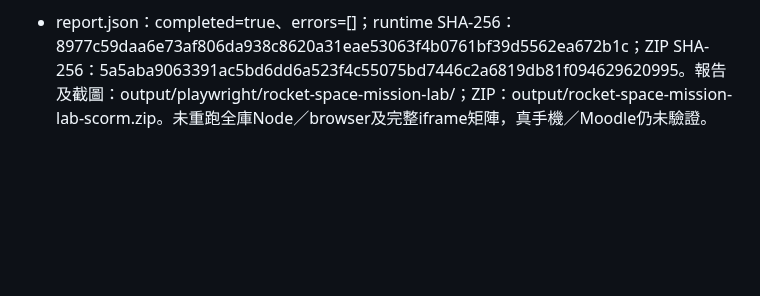
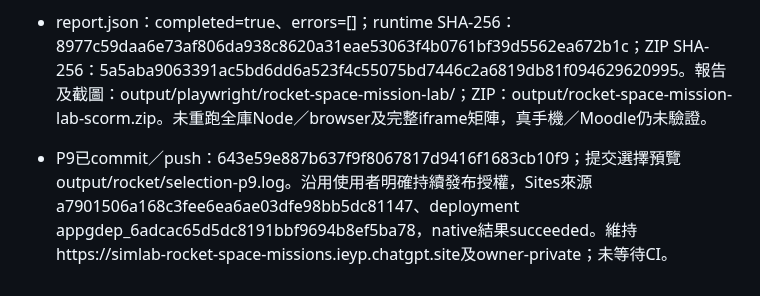
Before and after one commit to frenselw/simlab, a Markdown page: plans/40-rocket-space-mission-lab.md, the part around the change. GitHub-like rendering; blank space fills up the shorter version.

Commit message:
docs(rocket): record tank insertion deployment

```diff
--- a/plans/40-rocket-space-mission-lab.md
+++ b/plans/40-rocket-space-mission-lab.md
@@ -631,3 +631,4 @@ saveDraft在裝配完成動作、點火／關機／分級、暫停、node確認
 - P9執行證據：六個活動Node測試、npm run check、npm run check:tests（278 entries）、文件與diff檢查通過。新增中間插入、同級／跨級／精確ordinal搬移、滿箱與非法索引拒絕、次序／質量／容量守恆、check鎖定測試；所有變體的舊／新codec、錯誤order拒絕及有序workshop/pad/ascent/active-burn/check/review往返與合法續做通過，含有序紀錄pending 4000-byte gate。
 - source及extracted ZIP各有1280×800可信mouse與390×844可信touch：兩大箱中間插小箱成large/small/large、取消不變、同級重排、四箱滿時拒絕新增、精確選取第2大箱跨級插入及非拖放重排控制通過；預覽期間答案／LMS草稿／相機／scroll均不變，release與完整預覽一致。20種布局、原手柄／面板滾動／即時警告、任務／SCORM／全屏／WebGL故障回歸亦通過。桌面及手機middle-insert截圖已人工檢視。
 - report.json：completed=true、errors=[]；runtime SHA-256：8977c59daa6e73af806da938c8620a31eae53063f4b0761bf39d5562ea672b1c；ZIP SHA-256：5a5aba9063391ac5bd6dd6a523f4c55075bd7446c2a6819db81f094629620995。報告及截圖：output/playwright/rocket-space-mission-lab/；ZIP：output/rocket-space-mission-lab-scorm.zip。未重跑全庫Node／browser及完整iframe矩陣，真手機／Moodle仍未驗證。
+- P9已commit／push：643e59e887b637f9f8067817d9416f1683cb10f9；提交選擇預覽output/rocket/selection-p9.log。沿用使用者明確持續發布授權，Sites來源a7901506a168c3fee6ea6ae03dfe98bb5dc81147、deployment appgdep_6adcac65d5dc8191bbf9694b8ef5ba78，native結果succeeded。維持https://simlab-rocket-space-missions.ieyp.chatgpt.site及owner-private；未等待CI。
```
